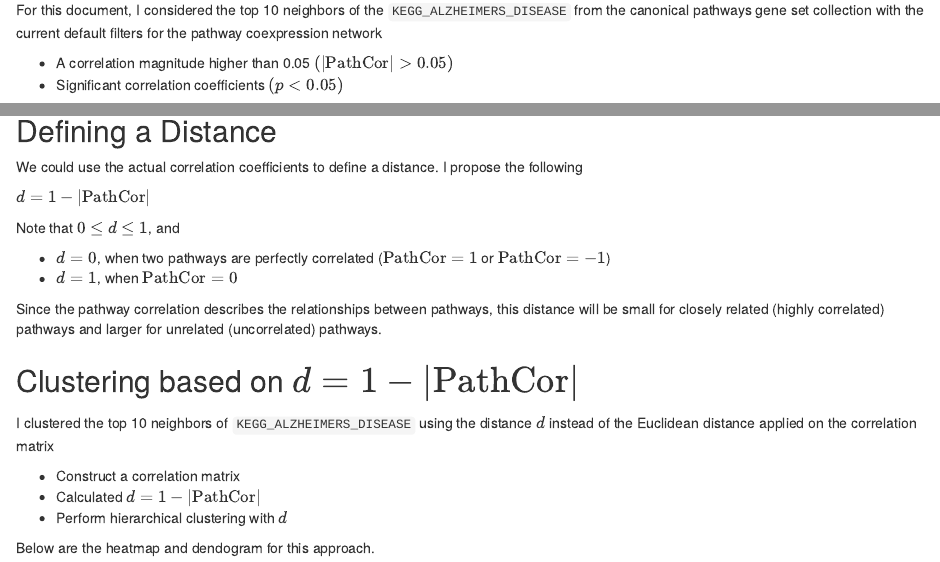
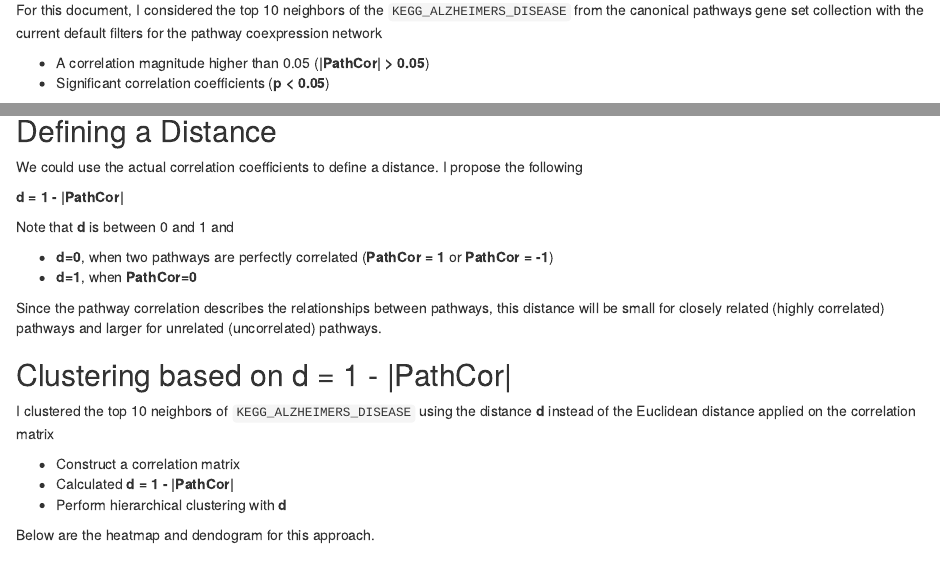
Before and after one commit to yeredh/PCxN_clust, an R Markdown document (pathcor_clustering.Rmd): the page in a window 1100 px wide, from 240 px down, and a second part further down, joined at a grey line. The pictures show the output file pathcor_clustering.html that the author committed with the source, opened offline.

Commit message:
Got rid of latex commands

```diff
--- a/pathcor_clustering.Rmd
+++ b/pathcor_clustering.Rmd
@@ -49,8 +49,8 @@ The purpose of this document is to show a new approach to cluster the pathways b
 
 For this document, I considered the top 10 neighbors of the `KEGG_ALZHEIMERS_DISEASE` from the canonical pathways gene set collection with the current default filters for the pathway coexpression network
 
-* A correlation magnitude higher than 0.05 $(|\text{PathCor}| > 0.05)$
-* Significant correlation coefficients $(p < 0.05)$
+* A correlation magnitude higher than 0.05 (**|PathCor| > 0.05**)
+* Significant correlation coefficients (**p < 0.05**)
 
 
 ## Clustering based on Correlation Coefficients
@@ -97,22 +97,22 @@ plot(as.phylo(hc_cor),cex=0.75,font=2)
 
 We could use the actual correlation coefficients to define a distance. I propose the following
 
-$d = 1 - |\text{PathCor}|$
+**d = 1 - |PathCor|**
 
-Note that $0 \leq d \leq 1$, and
+Note that **d** is between 0 and 1 and
 
-* $d=0$, when two pathways are perfectly correlated ($\text{PathCor} = 1$ or $\text{PathCor} = -1$)
-* $d=1$, when $\text{PathCor}=0$
+* **d=0**, when two pathways are perfectly correlated (**PathCor = 1** or **PathCor = -1**)
+* **d=1**, when **PathCor=0**
 
 Since the pathway correlation describes the relationships between pathways, this distance will be small for closely related (highly correlated) pathways and larger for unrelated (uncorrelated) pathways.
 
-## Clustering based on $d = 1 - |\text{PathCor}|$
+## Clustering based on d = 1 - |PathCor|
 
-I clustered the top 10 neighbors of `KEGG_ALZHEIMERS_DISEASE` using the distance $d$ instead of the Euclidean distance applied on the correlation matrix
+I clustered the top 10 neighbors of `KEGG_ALZHEIMERS_DISEASE` using the distance **d** instead of the Euclidean distance applied on the correlation matrix
 
 * Construct a correlation matrix
-* Calculated $d = 1 - |\text{PathCor}|$
-* Perform hierarchical clustering with $d$
+* Calculated **d = 1 - |PathCor|**
+* Perform hierarchical clustering with **d**
 
 Below are the heatmap and dendogram for this approach.
 
```
Also changed, not shown: pathcor_clustering.html, pathcor_clustering.md, pathcor_clustering.Rmd (10 more changed lines), 1 other file.
